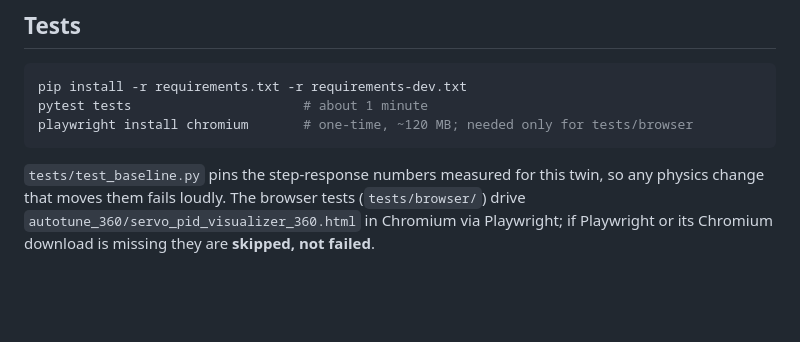
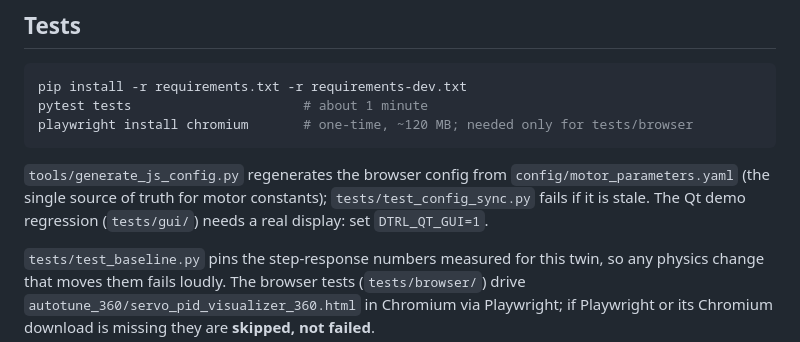
Before and after one commit to idris900323/DigitalTwin_RL_PID, a Markdown page: README.md, the part around the change. Rendered like a GitHub page; blank space fills up the shorter version.

````diff
--- a/README.md
+++ b/README.md
@@ -148,6 +148,8 @@ pytest tests                      # about 1 minute
 playwright install chromium       # one-time, ~120 MB; needed only for tests/browser
 ```
 
+`tools/generate_js_config.py` regenerates the browser config from `config/motor_parameters.yaml` (the single source of truth for motor constants); `tests/test_config_sync.py` fails if it is stale. The Qt demo regression (`tests/gui/`) needs a real display: set `DTRL_QT_GUI=1`.
+
 `tests/test_baseline.py` pins the step-response numbers measured for this twin, so any physics change that moves them fails loudly.
 The browser tests (`tests/browser/`) drive `autotune_360/servo_pid_visualizer_360.html` in Chromium via Playwright; if Playwright or its Chromium download is missing they are **skipped, not failed**.
 
````
Also changed, not shown: FILES.md (+13 -0 lines), docs/FOLLOWUPS.md (+8 -0 lines).
